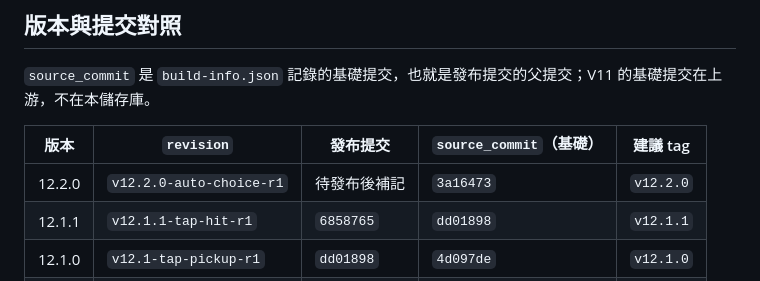
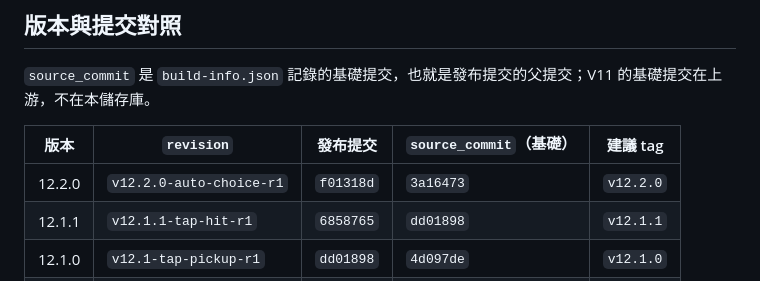
Before and after one commit to xdxd-lab/plush_rescue, a Markdown page: CHANGELOG.md, the part around the change. Drawn GitHub-style.

Commit message:
docs: record v12.2.0 release commit

```diff
--- a/CHANGELOG.md
+++ b/CHANGELOG.md
@@ -8,7 +8,7 @@
 
 | 版本 | `revision` | 發布提交 | `source_commit`（基礎） | 建議 tag |
 |---|---|---|---|---|
-| 12.2.0 | `v12.2.0-auto-choice-r1` | 待發布後補記 | `3a16473` | `v12.2.0` |
+| 12.2.0 | `v12.2.0-auto-choice-r1` | `f01318d` | `3a16473` | `v12.2.0` |
 | 12.1.1 | `v12.1.1-tap-hit-r1` | `6858765` | `dd01898` | `v12.1.1` |
 | 12.1.0 | `v12.1-tap-pickup-r1` | `dd01898` | `4d097de` | `v12.1.0` |
 | 12.0.0 | `v12-commercial-ui-r1` | `4080051` | `cbfa10e` | `v12.0.0` |
```
